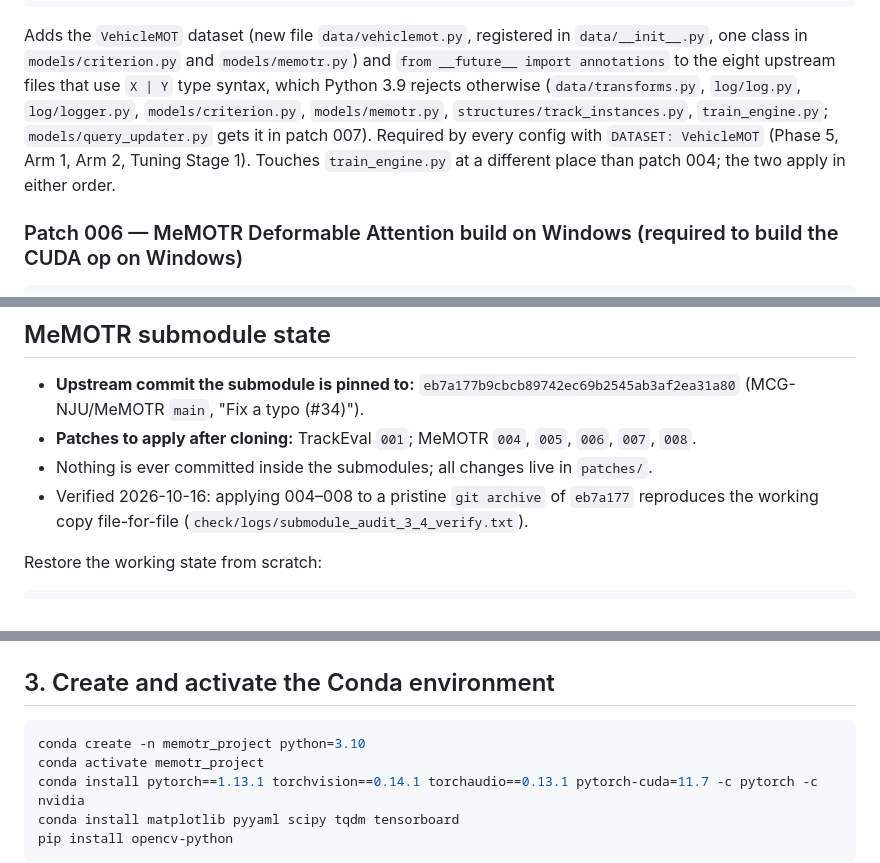
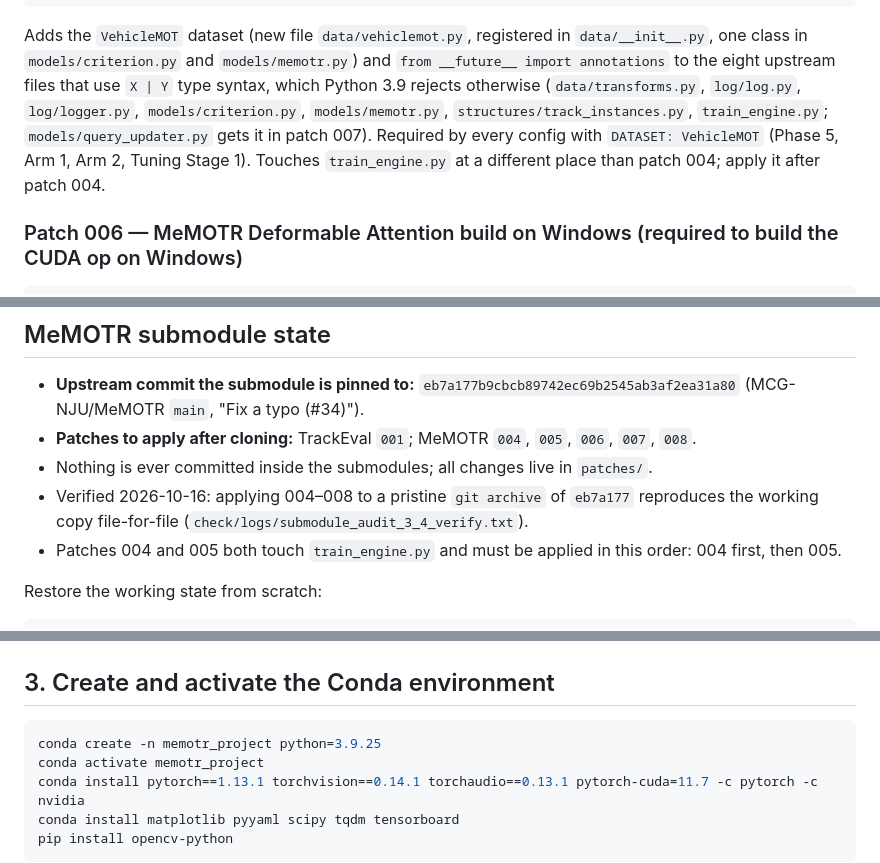
Before and after one commit to Sinchana46/MajorProject-MeMOTR, a Markdown page: REPRODUCE.md, 3 parts joined by grey strips. GitHub-like rendering.

Commit message:
fix Python version in REPRODUCE.md (3.10 -> 3.9.25); add patch-order note
Co-Authored-By: Claude Opus 5.5 <noreply@anthropic.com>

````diff
--- a/REPRODUCE.md
+++ b/REPRODUCE.md
@@ -81,7 +81,7 @@ Adds the `VehicleMOT` dataset (new file `data/vehiclemot.py`, registered in `dat
 that use `X | Y` type syntax, which Python 3.9 rejects otherwise (`data/transforms.py`, `log/log.py`, `log/logger.py`,
 `models/criterion.py`, `models/memotr.py`, `structures/track_instances.py`, `train_engine.py`; `models/query_updater.py`
 gets it in patch 007). Required by every config with `DATASET: VehicleMOT` (Phase 5, Arm 1, Arm 2, Tuning Stage 1).
-Touches `train_engine.py` at a different place than patch 004; the two apply in either order.
+Touches `train_engine.py` at a different place than patch 004; apply it after patch 004.
 
 ### Patch 006 — MeMOTR Deformable Attention build on Windows (required to build the CUDA op on Windows)
 
@@ -131,6 +131,7 @@ so it is needed even with C2 off. Required by `tools/run_inference_mot.py` and t
 - Nothing is ever committed inside the submodules; all changes live in `patches/`.
 - Verified 2026-10-16: applying 004–008 to a pristine `git archive` of `eb7a177` reproduces the working copy
   file-for-file (`check/logs/submodule_audit_3_4_verify.txt`).
+- Patches 004 and 005 both touch `train_engine.py` and must be applied in this order: 004 first, then 005.
 
 Restore the working state from scratch:
 
@@ -152,7 +153,7 @@ cd ..
 ## 3. Create and activate the Conda environment
 
 ```bash
-conda create -n memotr_project python=3.10
+conda create -n memotr_project python=3.9.25
 conda activate memotr_project
 conda install pytorch==1.13.1 torchvision==0.14.1 torchaudio==0.13.1 pytorch-cuda=11.7 -c pytorch -c nvidia
 conda install matplotlib pyyaml scipy tqdm tensorboard
````
